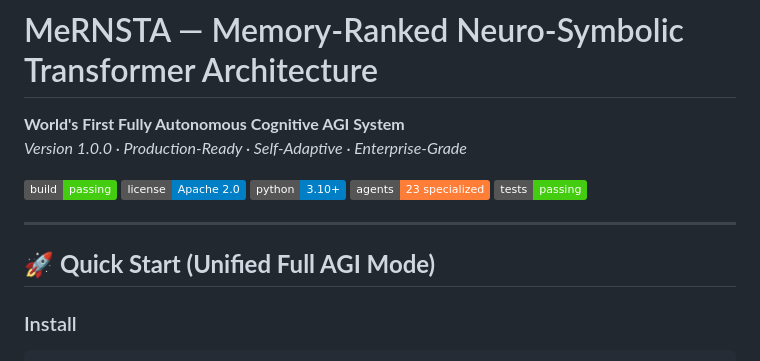
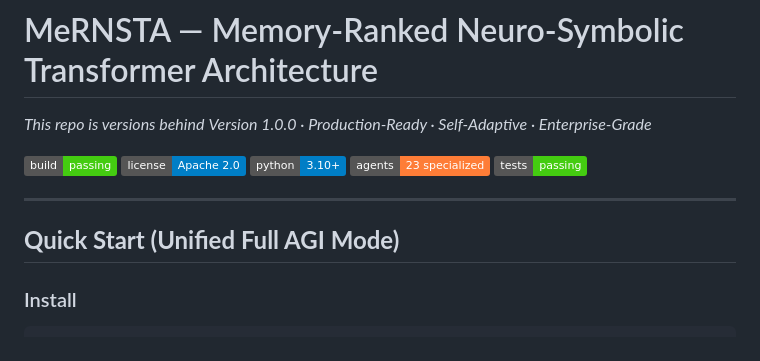
Before and after one commit to icedmoca/MeRNSTA, a Markdown page: README.md, the part around the change. Drawn GitHub-style; badges without logos.

Commit message:
Revise README for version clarity and formatting
Updated README to reflect version status and formatting changes.

````diff
--- a/README.md
+++ b/README.md
@@ -1,6 +1,6 @@
 # MeRNSTA — Memory‑Ranked Neuro‑Symbolic Transformer Architecture
 
-**World's First Fully Autonomous Cognitive AGI System**
+*This repo is versions behind*
 *Version 1.0.0 · Production-Ready · Self-Adaptive · Enterprise-Grade*
 
 [![Build Status](https://img.shields.io/badge/build-passing-brightgreen)](https://github.com/icedmoca/mernsta/actions)
@@ -11,7 +11,7 @@
 
 ---
 
-## 🚀 **Quick Start (Unified Full AGI Mode)**
+##  **Quick Start (Unified Full AGI Mode)**
 
 ### Install
 ```bash
````
